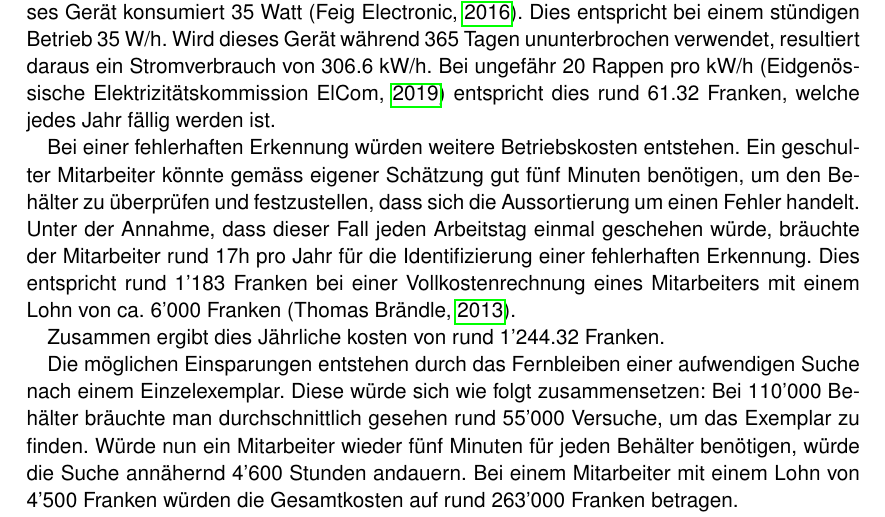
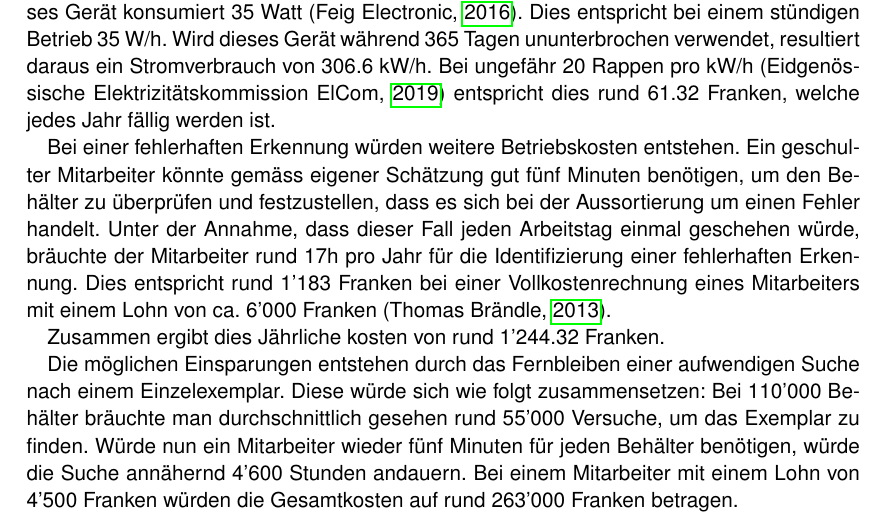
Before and after one commit to HSLU-BaumannWicki/BDA_FS19-Machbarkeitsstudie, a LaTeX thesis (Machbarkeitsstudie.tex, which reads include/InvestitionsBetriebskosten.tex): part of page 18 of 21, cut so that both start at the same text. Compiled offline with pdfLaTeX.

Commit message:
Do rewording

```diff
--- a/include/InvestitionsBetriebskosten.tex
+++ b/include/InvestitionsBetriebskosten.tex
@@ -43,7 +43,7 @@ Die Betriebskosten setzen sich aus zwei Faktoren zusammen
 
 Die Stromkosten werden durch einen Verbraucher erzeugt, dem RFID HF Lesegerät. Dieses Gerät konsumiert 35 Watt (\cite{DatenblattRFIDReader}). Dies entspricht bei einem stündigen Betrieb 35 W/h. Wird dieses Gerät während 365 Tagen ununterbrochen verwendet, resultiert daraus ein Stromverbrauch von 306.6 kW/h. Bei ungefähr 20 Rappen pro kW/h (\cite{StromPreisAdmin2019}) entspricht dies rund 61.32 Franken, welche jedes Jahr fällig werden ist.
 
-Bei einer fehlerhaften Erkennung würden weitere Betriebskosten entstehen. Ein geschulter Mitarbeiter könnte gemäss eigener Schätzung gut fünf Minuten benötigen, um den Behälter zu überprüfen und festzustellen, dass sich die Aussortierung um einen Fehler handelt.
+Bei einer fehlerhaften Erkennung würden weitere Betriebskosten entstehen. Ein geschulter Mitarbeiter könnte gemäss eigener Schätzung gut fünf Minuten benötigen, um den Behälter zu überprüfen und festzustellen, dass es sich bei der Aussortierung um einen Fehler handelt.
 Unter der Annahme, dass dieser Fall jeden Arbeitstag einmal geschehen würde, bräuchte der Mitarbeiter rund 17h pro Jahr für die Identifizierung einer fehlerhaften Erkennung. Dies entspricht rund 1'183 Franken bei einer Vollkostenrechnung eines Mitarbeiters mit einem Lohn von ca. 6'000 Franken (\cite{KostenProMitarbeiter2013}).
 
 Zusammen ergibt dies Jährliche kosten von rund 1'244.32 Franken.
```
